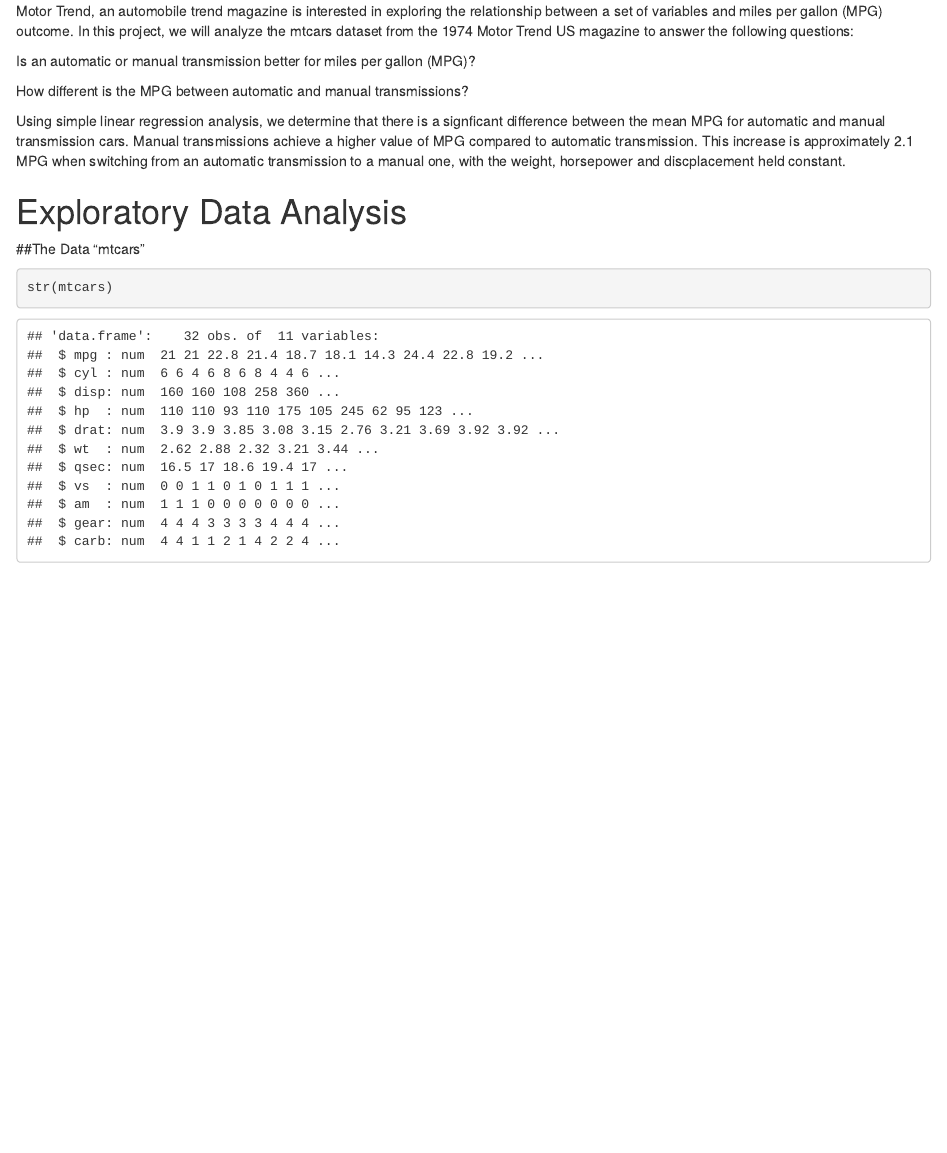
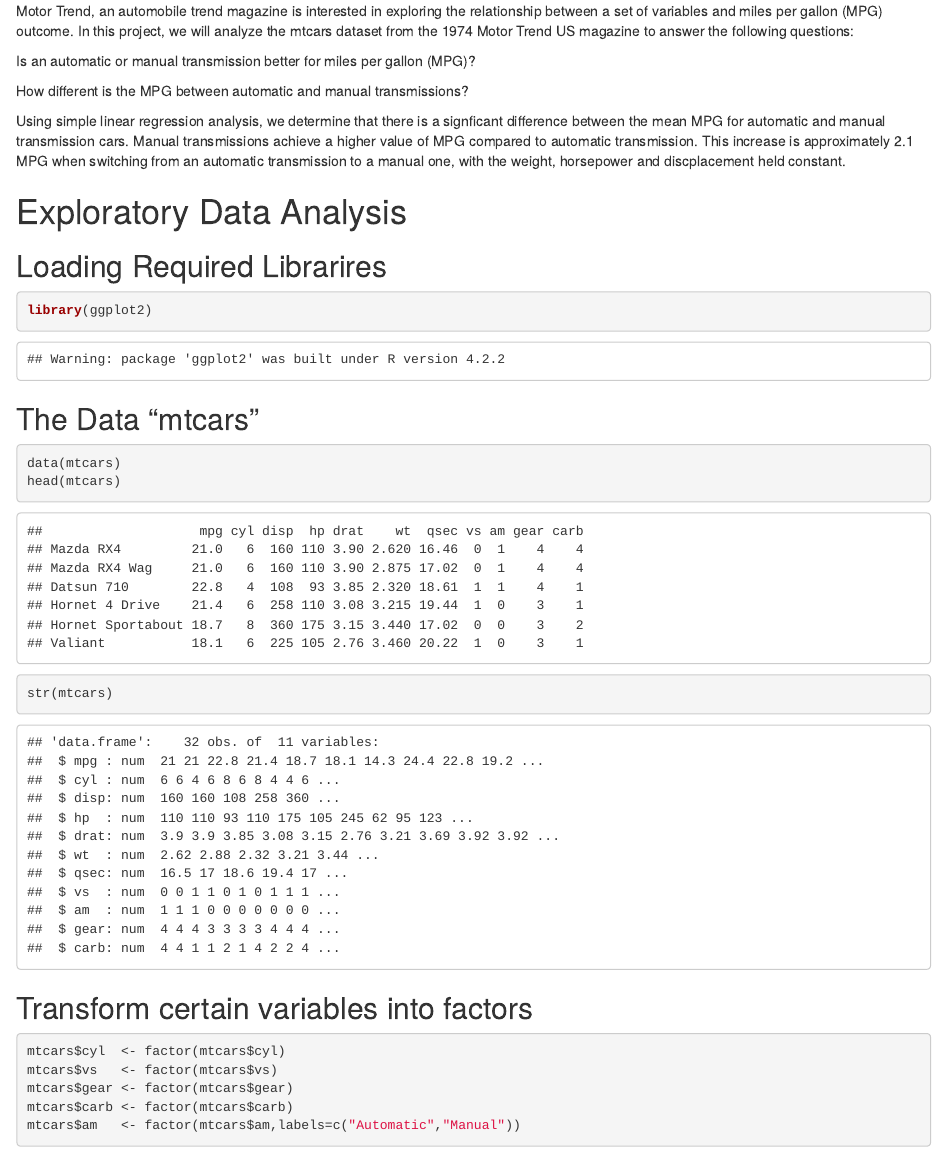
Before and after one commit to GaurabKundu1/Regression-Models-Course-Project, an R Markdown document (RegressionModels.RMD): the page in a window 1100 px wide, from 190 px down. The pictures show the output file RegressionModels.html that the author committed with the source, opened offline.

Commit message:
EDA Done

````diff
--- a/RegressionModels.RMD
+++ b/RegressionModels.RMD
@@ -21,8 +21,28 @@ Using simple linear regression analysis, we determine that there is a signficant
 
 # Exploratory Data Analysis
 
-##The Data "mtcars"
+## Loading Required Librarires
 
 ```{r}
+library(ggplot2)
+```
+
+## The Data "mtcars"
+
+```{r}
+data(mtcars)
+head(mtcars)
 str(mtcars)
 ```
+
+## Transform certain variables into factors
+
+```{r}
+mtcars$cyl  <- factor(mtcars$cyl)
+mtcars$vs   <- factor(mtcars$vs)
+mtcars$gear <- factor(mtcars$gear)
+mtcars$carb <- factor(mtcars$carb)
+mtcars$am   <- factor(mtcars$am,labels=c("Automatic","Manual"))
+```
+
+To help us understand the data, we build exploratory plots. Appendix - Plot 1, shows there is a definite impact on MPG by transmission with Automatic transmissions having a lower MPG.
````
Also changed, not shown: RegressionModels.html.
